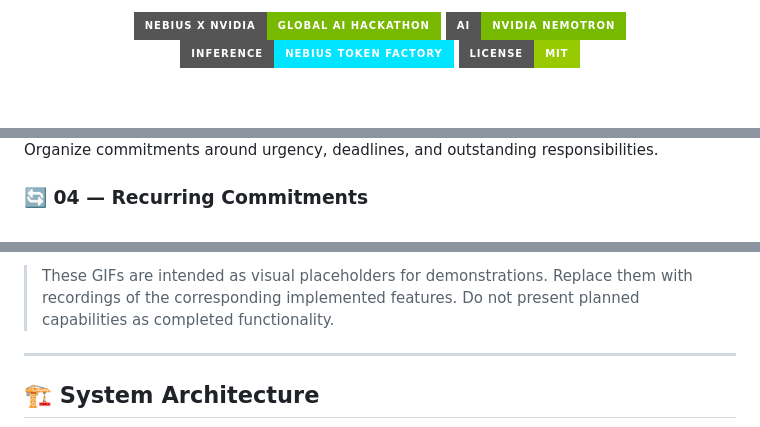
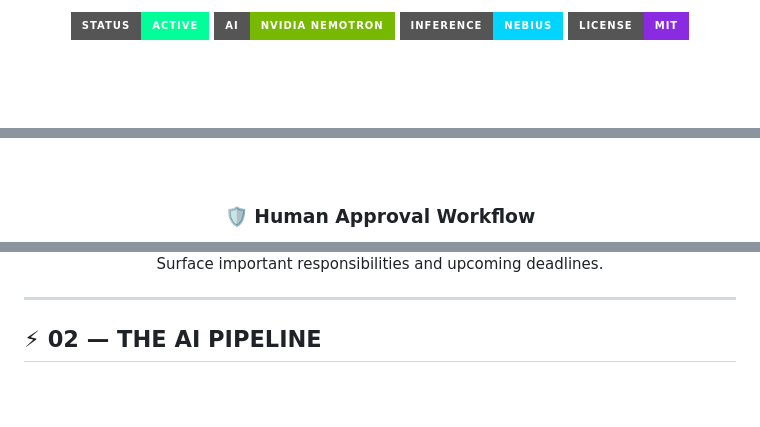
Before and after one commit to Raj-max-pixal/PromiseOs, a Markdown page: README.md, 3 parts joined by grey strips. Rendered like a GitHub page; badges without logos; blank space fills up the shorter version.

Commit message:
Revise README for clarity and updated information
Updated README.md to enhance project description, features, and layout.

```diff
--- a/README.md
+++ b/README.md
@@ -8,8 +8,8 @@
 
 <br><br>
 
-[![Nebius x NVIDIA Hackathon](https://img.shields.io/badge/Nebius_x_NVIDIA-Global_AI_Hackathon-76B900?style=for-the-badge\&logo=nvidia\&logoColor=white)](https://nebius.com)
-[![NVIDIA Nemotron](https://img.shields.io/badge/AI-NVIDIA_Nemotron-76B900?style=for-the-badge\&logo=nvidia\&logoColor=white)](https://build.nvidia.com)
-[![Nebius Token Factory](https://img.shields.io/badge/Inference-Nebius_Token_Factory-00E5FF?style=for-the-badge)](https://nebius.ai)
-[![License: MIT](https://img.shields.io/badge/License-MIT-green?style=for-the-badge)](LICENSE)
+<img src="https://img.shields.io/badge/STATUS-ACTIVE-00FF99?style=for-the-badge&logo=statuspage&logoColor=black" alt="Project Status">
+<img src="https://img.shields.io/badge/AI-NVIDIA_NEMOTRON-76B900?style=for-the-badge&logo=nvidia&logoColor=white" alt="NVIDIA Nemotron">
+<img src="https://img.shields.io/badge/INFERENCE-NEBIUS-00D4FF?style=for-the-badge" alt="Nebius Inference">
+<img src="https://img.shields.io/badge/LICENSE-MIT-blueviolet?style=for-the-badge" alt="MIT License">
 
@@ -77,5 +87,5 @@ AI-generated proposals are reviewed before being accepted into the commitment le
 
-Organize commitments around urgency, deadlines, and outstanding responsibilities.
+<br>
 
-### 🔄 04 — Recurring Commitments
+### 🛡️ Human Approval Workflow
 
@@ -91,8 +101,10 @@ Build toward proactive deadline monitoring, context-aware follow-ups, and user-c
 
-> These GIFs are intended as visual placeholders for demonstrations. Replace them with recordings of the corresponding implemented features. Do not present planned capabilities as completed functionality.
+Surface important responsibilities and upcoming deadlines.
+
+</div>
 
 ---
 
-## 🏗️ System Architecture
+## ⚡ 02 — THE AI PIPELINE
 
 <div align="center">
```
Also changed, not shown: other parts of README.md (+237 -106 lines).
